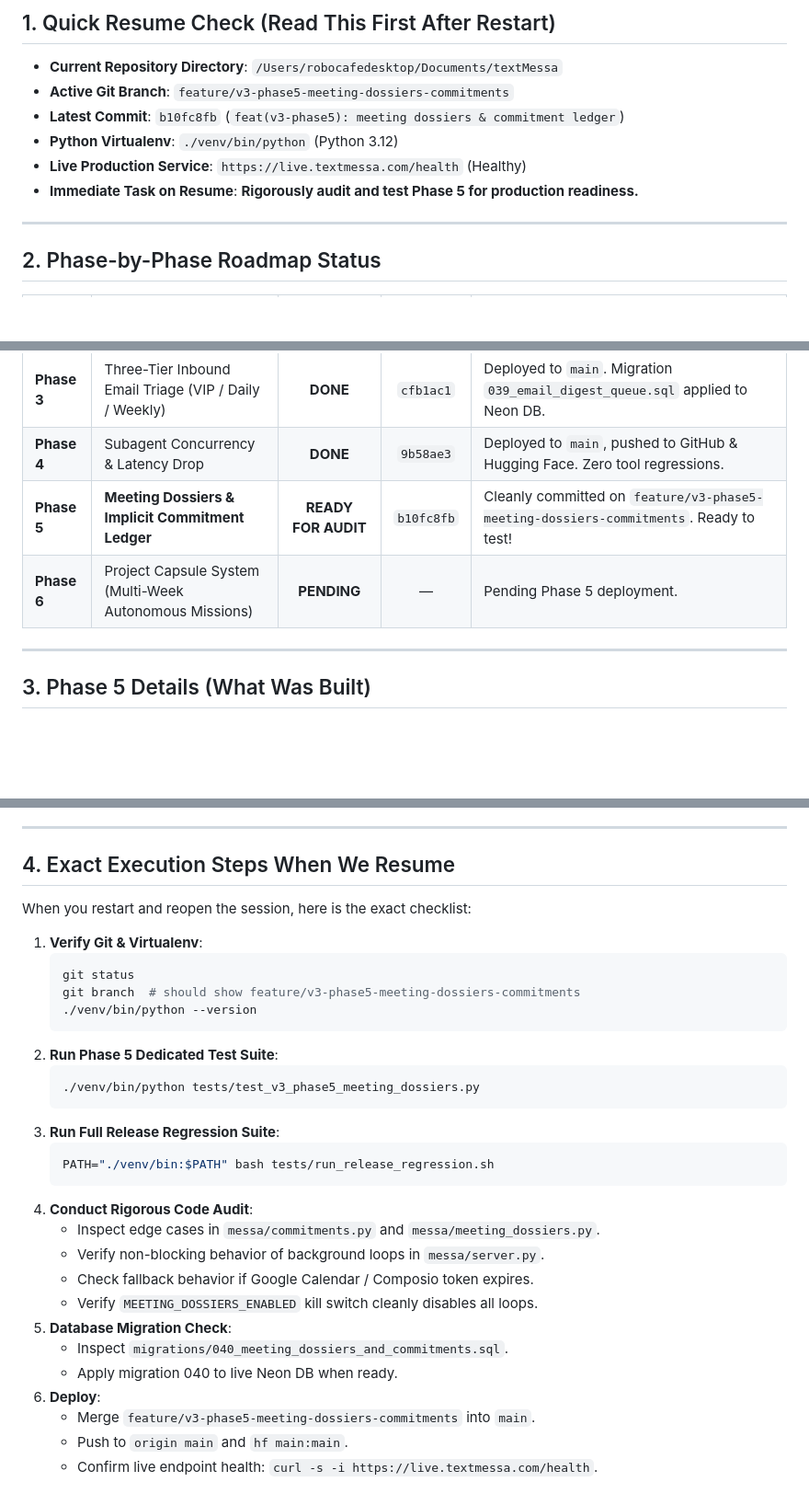
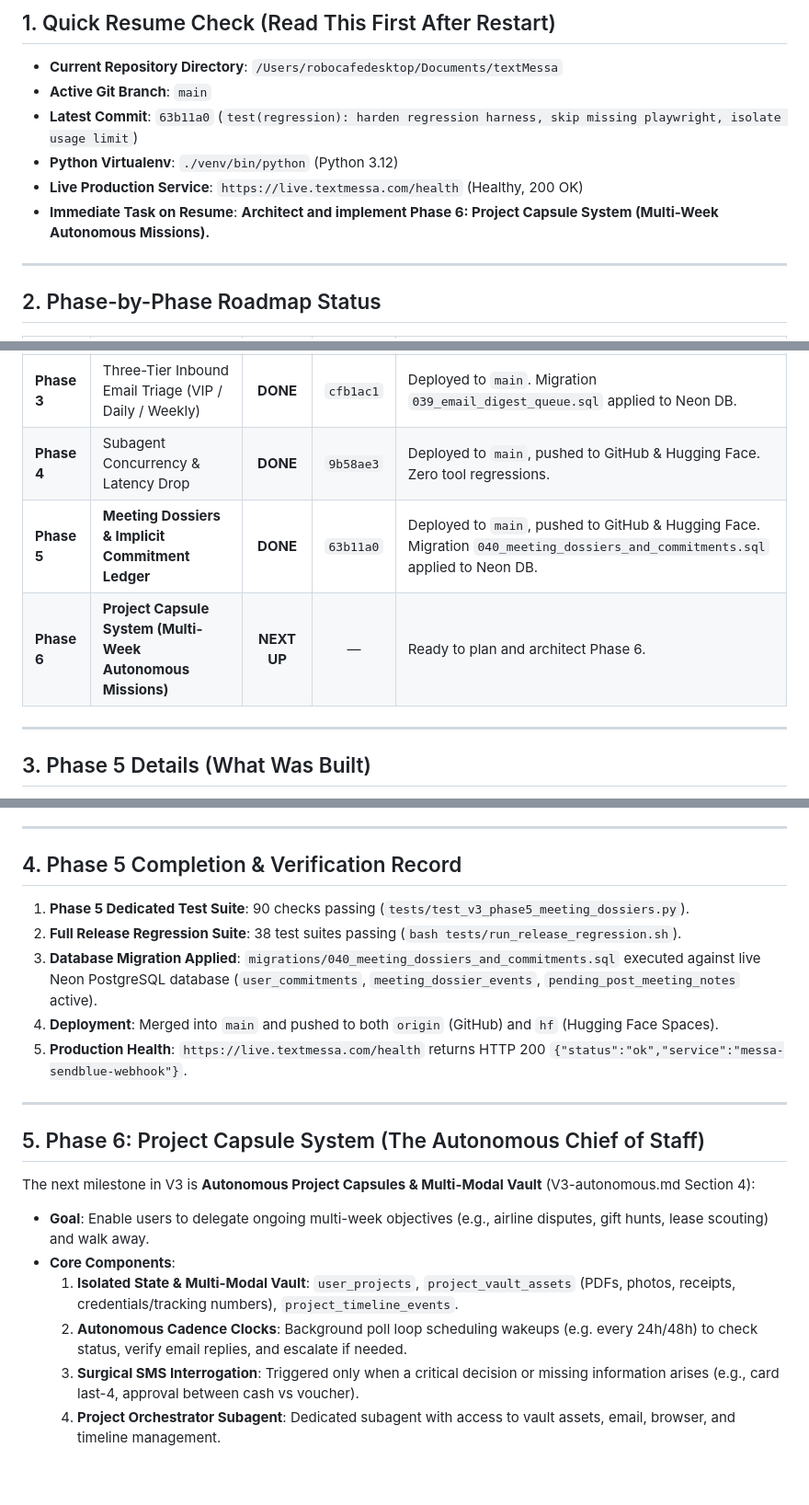
Before and after one commit to VinaySalikineedi/messa-companion, a Markdown page: docs/V3_PROGRESS_LOG.md, 3 parts joined by grey strips. Shown at 92% size. Rendered like a GitHub page; blank space fills up the shorter version.

Commit message:
docs: mark Phase 5 as complete and set up Phase 6 roadmap

````diff
--- a/docs/V3_PROGRESS_LOG.md
+++ b/docs/V3_PROGRESS_LOG.md
@@ -7,11 +7,11 @@
 ## 1. Quick Resume Check (Read This First After Restart)
 
 - **Current Repository Directory**: `/Users/robocafedesktop/Documents/textMessa`
-- **Active Git Branch**: `feature/v3-phase5-meeting-dossiers-commitments`
-- **Latest Commit**: `b10fc8fb` (`feat(v3-phase5): meeting dossiers & commitment ledger`)
+- **Active Git Branch**: `main`
+- **Latest Commit**: `63b11a0` (`test(regression): harden regression harness, skip missing playwright, isolate usage limit`)
 - **Python Virtualenv**: `./venv/bin/python` (Python 3.12)
-- **Live Production Service**: `https://live.textmessa.com/health` (Healthy)
-- **Immediate Task on Resume**: **Rigorously audit and test Phase 5 for production readiness.**
+- **Live Production Service**: `https://live.textmessa.com/health` (Healthy, 200 OK)
+- **Immediate Task on Resume**: **Architect and implement Phase 6: Project Capsule System (Multi-Week Autonomous Missions).**
 
 ---
 
@@ -23,8 +23,8 @@
 | **Phase 2** | Deterministic User Lists & Mute Engine | **DONE** | `1d1a7d4` | Deployed to `main`. Migration `038_user_lists.sql` applied to Neon DB. |
 | **Phase 3** | Three-Tier Inbound Email Triage (VIP / Daily / Weekly) | **DONE** | `cfb1ac1` | Deployed to `main`. Migration `039_email_digest_queue.sql` applied to Neon DB. |
 | **Phase 4** | Subagent Concurrency & Latency Drop | **DONE** | `9b58ae3` | Deployed to `main`, pushed to GitHub & Hugging Face. Zero tool regressions. |
-| **Phase 5** | **Meeting Dossiers & Implicit Commitment Ledger** | **READY FOR AUDIT** | `b10fc8fb` | Cleanly committed on `feature/v3-phase5-meeting-dossiers-commitments`. Ready to test! |
-| **Phase 6** | Project Capsule System (Multi-Week Autonomous Missions) | **PENDING** | — | Pending Phase 5 deployment. |
+| **Phase 5** | **Meeting Dossiers & Implicit Commitment Ledger** | **DONE** | `63b11a0` | Deployed to `main`, pushed to GitHub & Hugging Face. Migration `040_meeting_dossiers_and_commitments.sql` applied to Neon DB. |
+| **Phase 6** | **Project Capsule System (Multi-Week Autonomous Missions)** | **NEXT UP** | — | Ready to plan and architect Phase 6. |
 
 ---
 
@@ -49,33 +49,22 @@
 
 ---
 
-## 4. Exact Execution Steps When We Resume
+ ## 4. Phase 5 Completion & Verification Record
 
-When you restart and reopen the session, here is the exact checklist:
+ 1. **Phase 5 Dedicated Test Suite**: 90 checks passing (`tests/test_v3_phase5_meeting_dossiers.py`).
+ 2. **Full Release Regression Suite**: 38 test suites passing (`bash tests/run_release_regression.sh`).
+ 3. **Database Migration Applied**: `migrations/040_meeting_dossiers_and_commitments.sql` executed against live Neon PostgreSQL database (`user_commitments`, `meeting_dossier_events`, `pending_post_meeting_notes` active).
+ 4. **Deployment**: Merged into `main` and pushed to both `origin` (GitHub) and `hf` (Hugging Face Spaces).
+ 5. **Production Health**: `https://live.textmessa.com/health` returns HTTP 200 `{"status":"ok","service":"messa-sendblue-webhook"}`.
 
-1. **Verify Git & Virtualenv**:
-   ```bash
-   git status
-   git branch  # should show feature/v3-phase5-meeting-dossiers-commitments
-   ./venv/bin/python --version
-   ```
-2. **Run Phase 5 Dedicated Test Suite**:
-   ```bash
-   ./venv/bin/python tests/test_v3_phase5_meeting_dossiers.py
-   ```
-3. **Run Full Release Regression Suite**:
-   ```bash
-   PATH="./venv/bin:$PATH" bash tests/run_release_regression.sh
-   ```
-4. **Conduct Rigorous Code Audit**:
-   - Inspect edge cases in `messa/commitments.py` and `messa/meeting_dossiers.py`.
-   - Verify non-blocking behavior of background loops in `messa/server.py`.
-   - Check fallback behavior if Google Calendar / Composio token expires.
-   - Verify `MEETING_DOSSIERS_ENABLED` kill switch cleanly disables all loops.
-5. **Database Migration Check**:
-   - Inspect `migrations/040_meeting_dossiers_and_commitments.sql`.
-   - Apply migration 040 to live Neon DB when ready.
-6. **Deploy**:
-   - Merge `feature/v3-phase5-meeting-dossiers-commitments` into `main`.
-   - Push to `origin main` and `hf main:main`.
-   - Confirm live endpoint health: `curl -s -i https://live.textmessa.com/health`.
+ ---
+
+ ## 5. Phase 6: Project Capsule System (The Autonomous Chief of Staff)
+
+ The next milestone in V3 is **Autonomous Project Capsules & Multi-Modal Vault** (V3-autonomous.md Section 4):
+ - **Goal**: Enable users to delegate ongoing multi-week objectives (e.g., airline disputes, gift hunts, lease scouting) and walk away.
+ - **Core Components**:
+   1. **Isolated State & Multi-Modal Vault**: `user_projects`, `project_vault_assets` (PDFs, photos, receipts, credentials/tracking numbers), `project_timeline_events`.
+   2. **Autonomous Cadence Clocks**: Background poll loop scheduling wakeups (e.g. every 24h/48h) to check status, verify email replies, and escalate if needed.
+   3. **Surgical SMS Interrogation**: Triggered only when a critical decision or missing information arises (e.g., card last-4, approval between cash vs voucher).
+   4. **Project Orchestrator Subagent**: Dedicated subagent with access to vault assets, email, browser, and timeline management.
````
